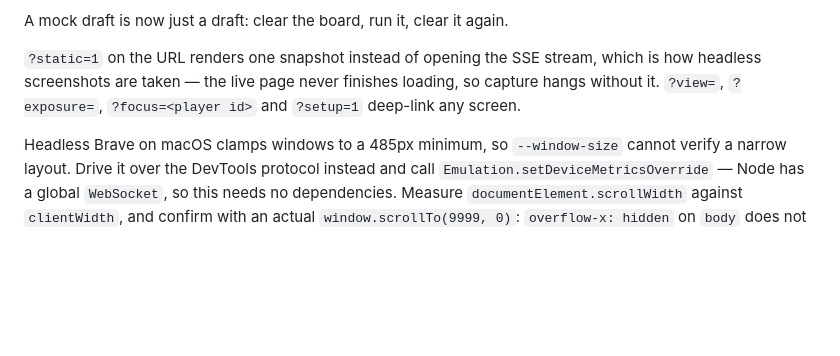
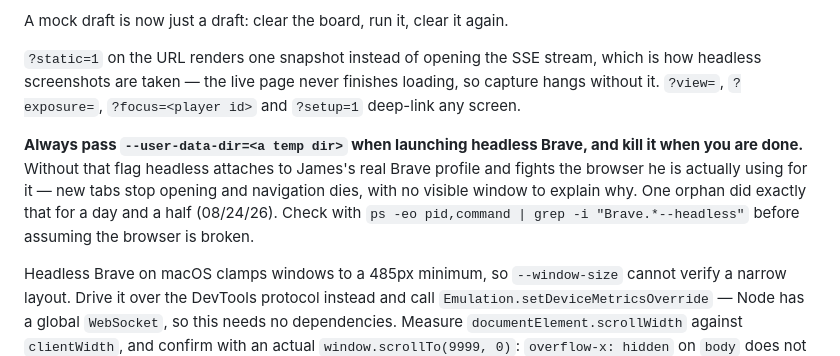
Before and after one commit to james-corr/e3draft, a Markdown page: CLAUDE.md, the part around the change. GitHub-like rendering; blank space fills up the shorter version.

Commit message:
Warn that headless Brave needs its own profile dir
A headless instance launched without --user-data-dir attaches to the real Brave
profile and contends with the browser James is actually using: new tabs stop
opening and navigation dies, with no window to explain why. One orphan sat
there for a day and a half before anyone connected the two.

Co-Authored-By: Claude Opus 5 <noreply@anthropic.com>
Claude-Session: https://claude.ai/code/session_01Vs6vm8jUpx4mrn33vtQuCd

```diff
--- a/CLAUDE.md
+++ b/CLAUDE.md
@@ -93,6 +93,13 @@ A mock draft is now just a draft: clear the board, run it, clear it again.
 how headless screenshots are taken — the live page never finishes loading, so capture hangs
 without it. `?view=`, `?exposure=`, `?focus=<player id>` and `?setup=1` deep-link any screen.
 
+**Always pass `--user-data-dir=<a temp dir>` when launching headless Brave, and kill it when
+you are done.** Without that flag headless attaches to James's real Brave profile and fights
+the browser he is actually using for it — new tabs stop opening and navigation dies, with no
+visible window to explain why. One orphan did exactly that for a day and a half (08/24/26).
+Check with `ps -eo pid,command | grep -i "Brave.*--headless"` before assuming the browser is
+broken.
+
 Headless Brave on macOS clamps windows to a 485px minimum, so `--window-size` cannot verify a
 narrow layout. Drive it over the DevTools protocol instead and call
 `Emulation.setDeviceMetricsOverride` — Node has a global `WebSocket`, so this needs no
```
